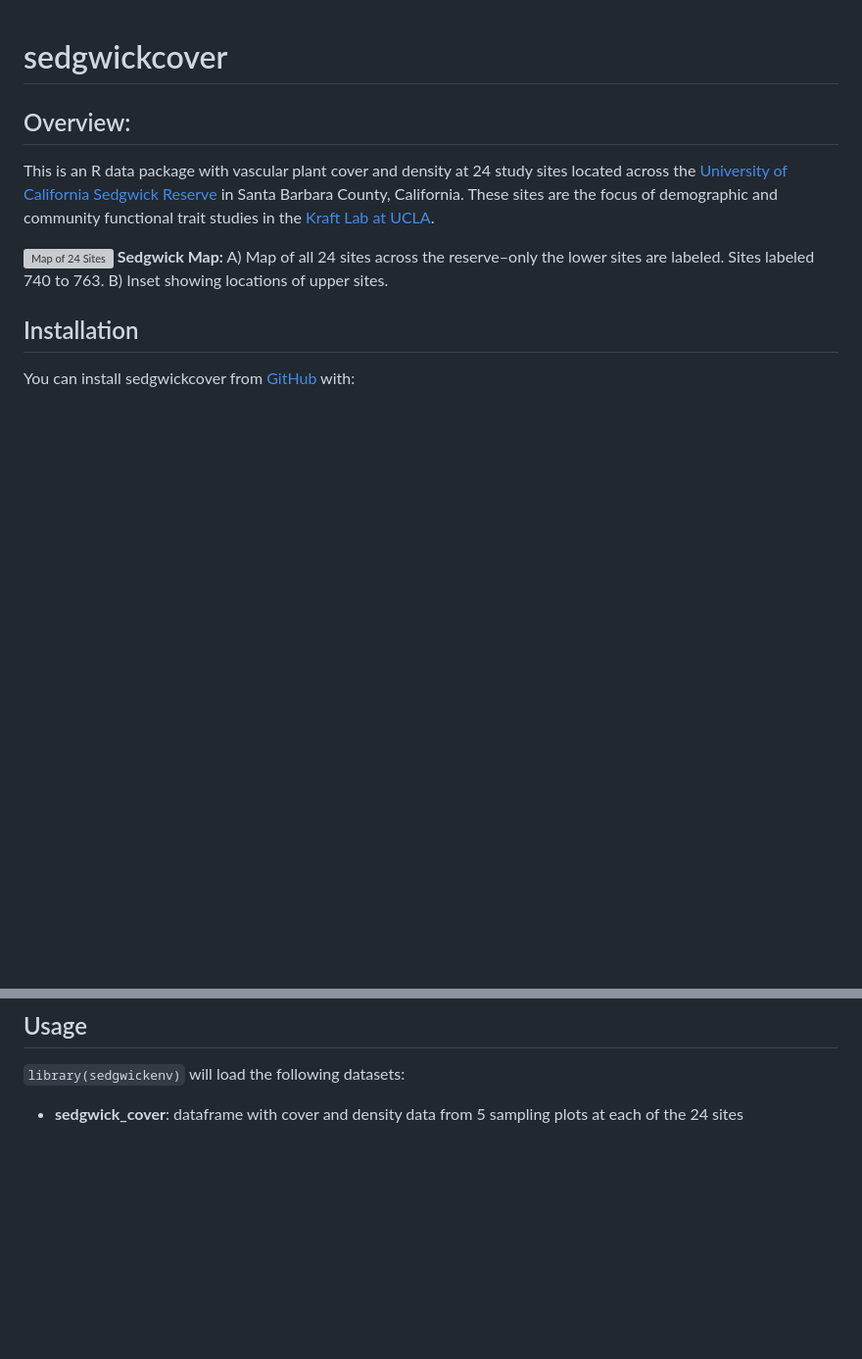
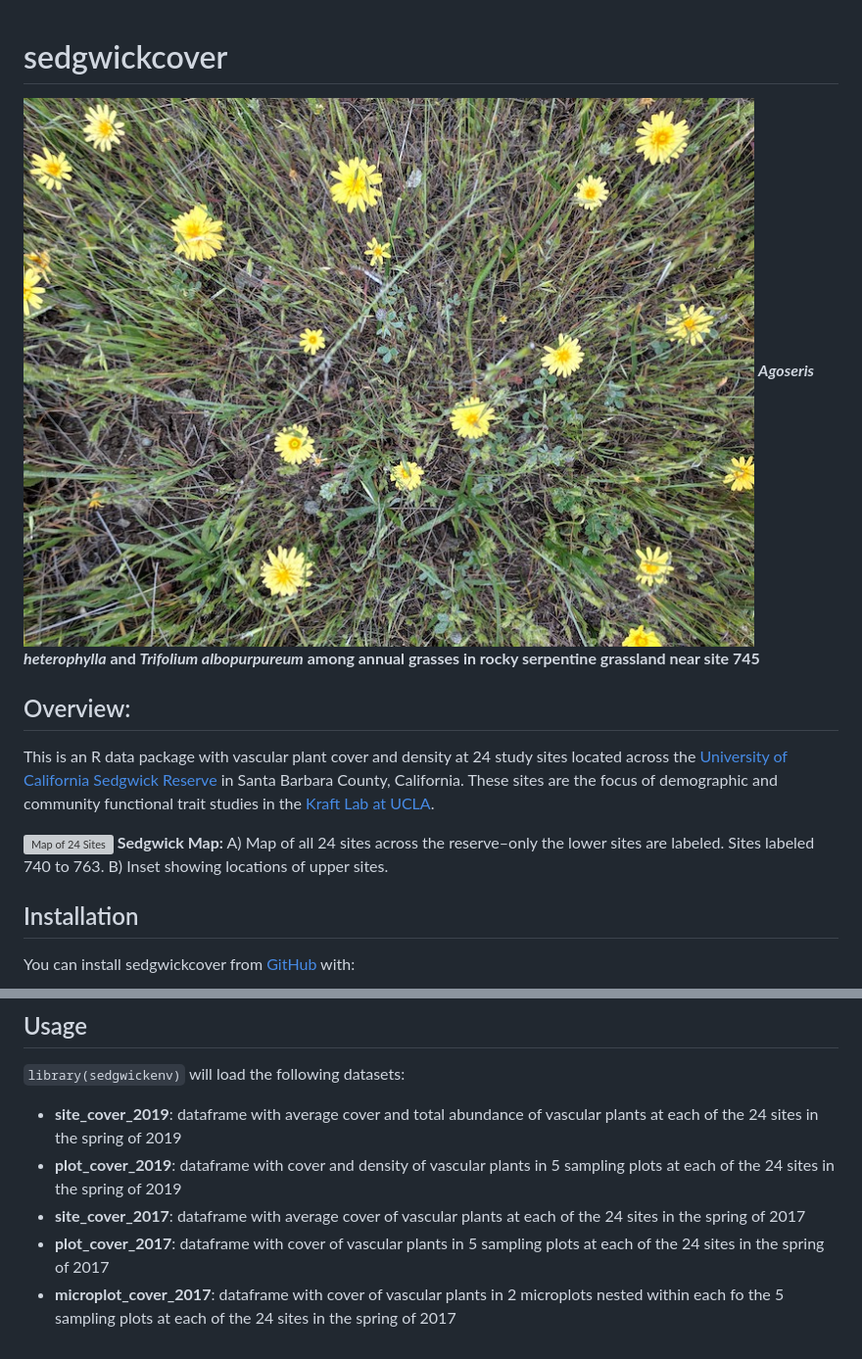
Before and after one commit to akleinhesselink/sedgwickcover, a Markdown page: README.md, 2 parts joined by grey strips. Shown: that part at 98% size. Rendered like a GitHub page; pictures changed too: man/figures/IMG_20190420_111429.jpg (added); blank space fills up the shorter version; grey boxes are pictures that could not be loaded.

Commit message:
Update documentation for all data
Update documentation for data sets
Add photo and map to README

```diff
--- a/README.md
+++ b/README.md
@@ -6,6 +6,10 @@
 <!-- badges: start -->
 
 <!-- badges: end -->
+
+![Agoseris](man/figures/IMG_20190420_111429.jpg) ***Agoseris
+heterophylla* and *Trifolium albopurpureum* among annual grasses in
+rocky serpentine grassland near site 745**
 
 ## Overview:
 
@@ -35,5 +39,16 @@ devtools::install_github("akleinhesselink/sedgwickcover")
 
 `library(sedgwickenv)` will load the following datasets:
 
-  - **sedgwick\_cover**: dataframe with cover and density data from 5
-    sampling plots at each of the 24 sites
+  - **site\_cover\_2019**: dataframe with average cover and total
+    abundance of vascular plants at each of the 24 sites in the spring
+    of 2019
+  - **plot\_cover\_2019**: dataframe with cover and density of vascular
+    plants in 5 sampling plots at each of the 24 sites in the spring of
+    2019
+  - **site\_cover\_2017**: dataframe with average cover of vascular
+    plants at each of the 24 sites in the spring of 2017
+  - **plot\_cover\_2017**: dataframe with cover of vascular plants in 5
+    sampling plots at each of the 24 sites in the spring of 2017
+  - **microplot\_cover\_2017**: dataframe with cover of vascular plants
+    in 2 microplots nested within each fo the 5 sampling plots at each
+    of the 24 sites in the spring of 2017
```
Also changed, not shown: 16 other files.
